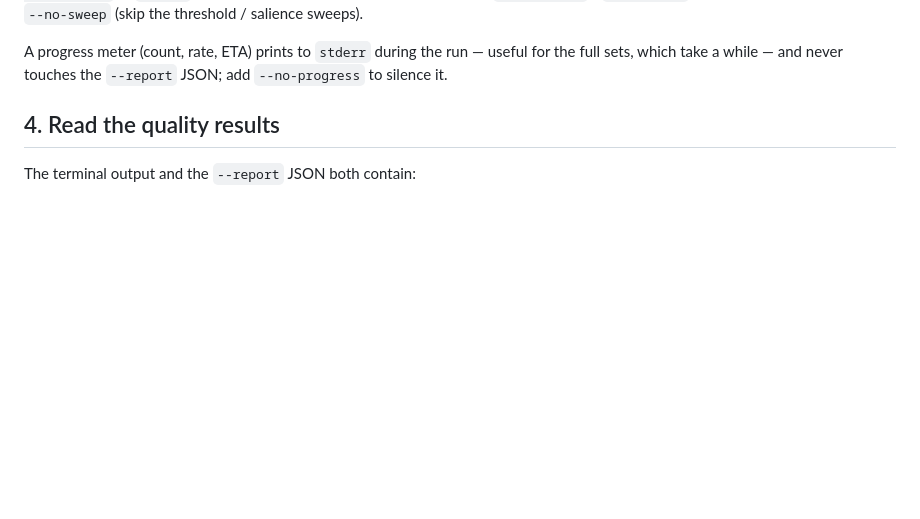
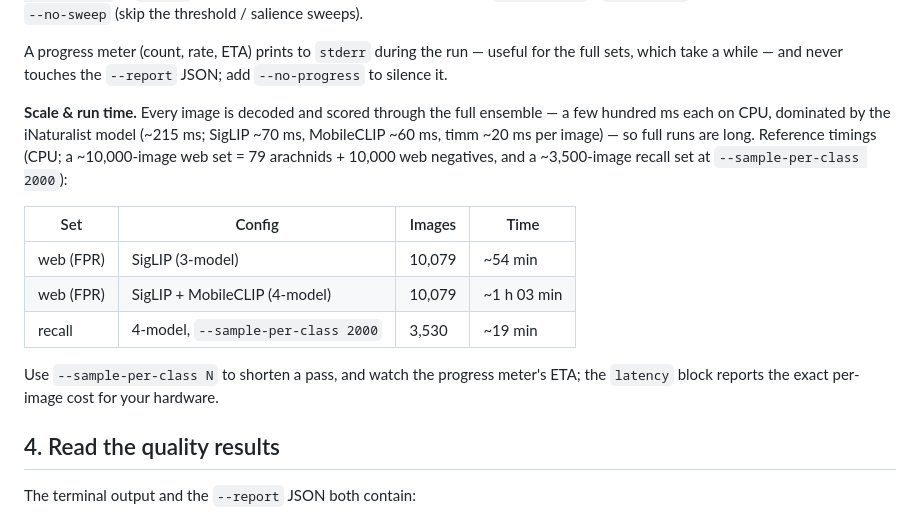
Before and after one commit to mcb0035/imgedge, a Markdown page: docs/evaluation.md, the part around the change. Drawn GitHub-style; blank space fills up the shorter version.

Commit message:
docs(eval): record run-times/scale + confirmed prompt-split result
Add a Scale & run time section to docs/evaluation.md (per-image cost + reference wall-clock timings and dataset sizes, to set expectations before a slow run) and record the measured split outcome in the CHANGELOG: SigLIP-only web FPR 1.05% -> 0.94% at 98.7% web-recall; 4-model ~91% recall @ ~1.0% web FPR.

```diff
--- a/docs/evaluation.md
+++ b/docs/evaluation.md
@@ -64,6 +64,21 @@ sweeps).
 A progress meter (count, rate, ETA) prints to `stderr` during the run — useful
 for the full sets, which take a while — and never touches the `--report` JSON;
 add `--no-progress` to silence it.
+
+**Scale & run time.** Every image is decoded and scored through the full
+ensemble — a few hundred ms each on CPU, dominated by the iNaturalist model
+(~215 ms; SigLIP ~70 ms, MobileCLIP ~60 ms, timm ~20 ms per image) — so full
+runs are long. Reference timings (CPU; a ~10,000-image web set = 79 arachnids +
+10,000 web negatives, and a ~3,500-image recall set at `--sample-per-class 2000`):
+
+| Set | Config | Images | Time |
+| --- | --- | --- | --- |
+| web (FPR) | SigLIP (3-model) | 10,079 | ~54 min |
+| web (FPR) | SigLIP + MobileCLIP (4-model) | 10,079 | ~1 h 03 min |
+| recall | 4-model, `--sample-per-class 2000` | 3,530 | ~19 min |
+
+Use `--sample-per-class N` to shorten a pass, and watch the progress meter's ETA;
+the `latency` block reports the exact per-image cost for your hardware.
 
 ## 4. Read the quality results
 
```
Also changed, not shown: CHANGELOG.md (+4 -2 lines).
